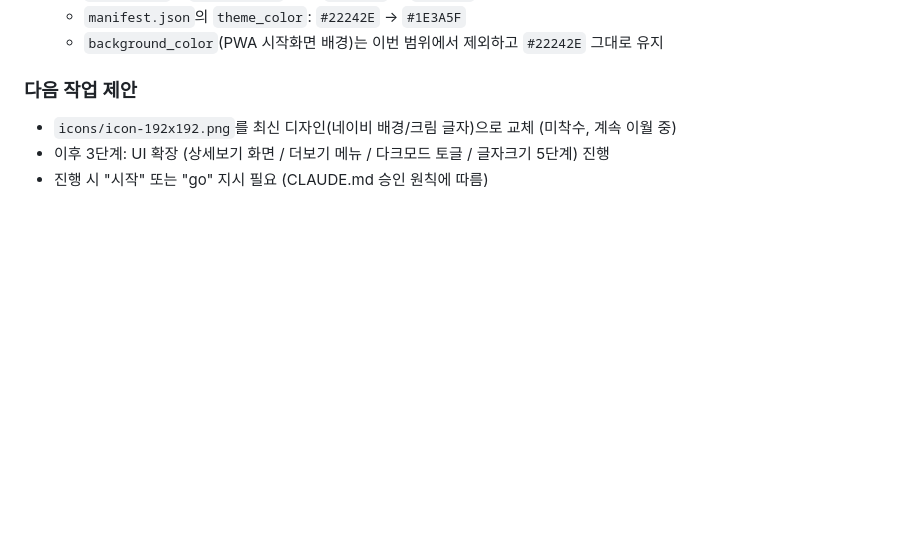
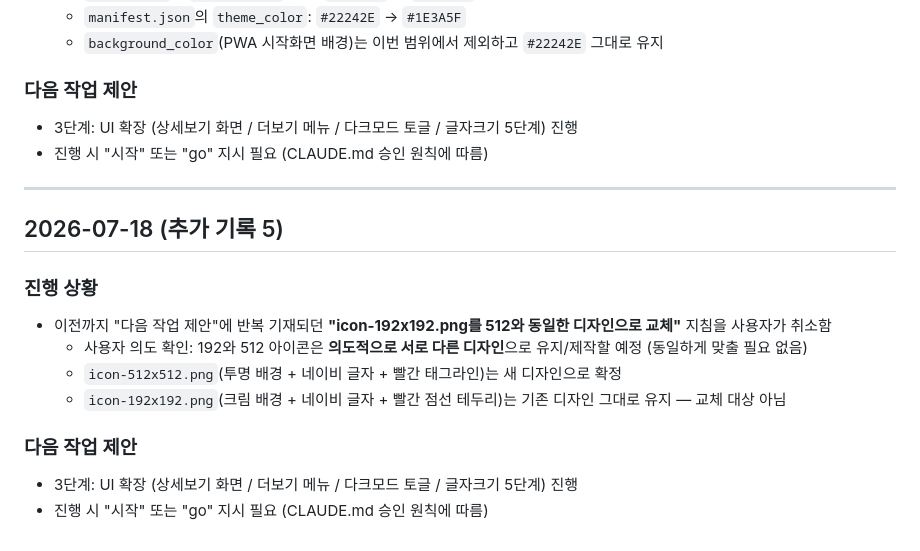
Before and after one commit to easycodehow/spark, a Markdown page: PROGRESS.md, the part around the change. Rendered like a GitHub page; blank space fills up the shorter version.

Commit message:
아이콘 192/512는 의도적으로 다른 디자인임을 기록, 기존 교체 지침 취소
Co-Authored-By: Claude Sonnet 5 <noreply@anthropic.com>

```diff
--- a/PROGRESS.md
+++ b/PROGRESS.md
@@ -294,6 +294,19 @@
   - `background_color`(PWA 시작화면 배경)는 이번 범위에서 제외하고 `#22242E` 그대로 유지
 
 ### 다음 작업 제안
-- `icons/icon-192x192.png`를 최신 디자인(네이비 배경/크림 글자)으로 교체 (미착수, 계속 이월 중)
-- 이후 3단계: UI 확장 (상세보기 화면 / 더보기 메뉴 / 다크모드 토글 / 글자크기 5단계) 진행
+- 3단계: UI 확장 (상세보기 화면 / 더보기 메뉴 / 다크모드 토글 / 글자크기 5단계) 진행
 - 진행 시 "시작" 또는 "go" 지시 필요 (CLAUDE.md 승인 원칙에 따름)
+
+---
+
+## 2026-07-18 (추가 기록 5)
+
+### 진행 상황
+- 이전까지 "다음 작업 제안"에 반복 기재되던 **"icon-192x192.png를 512와 동일한 디자인으로 교체"** 지침을 사용자가 취소함
+  - 사용자 의도 확인: 192와 512 아이콘은 **의도적으로 서로 다른 디자인**으로 유지/제작할 예정 (동일하게 맞출 필요 없음)
+  - `icon-512x512.png`(투명 배경 + 네이비 글자 + 빨간 태그라인)는 새 디자인으로 확정
+  - `icon-192x192.png`(크림 배경 + 네이비 글자 + 빨간 점선 테두리)는 기존 디자인 그대로 유지 — 교체 대상 아님
+
+### 다음 작업 제안
+- 3단계: UI 확장 (상세보기 화면 / 더보기 메뉴 / 다크모드 토글 / 글자크기 5단계) 진행
+- 진행 시 "시작" 또는 "go" 지시 필요 (CLAUDE.md 승인 원칙에 따름)
```
